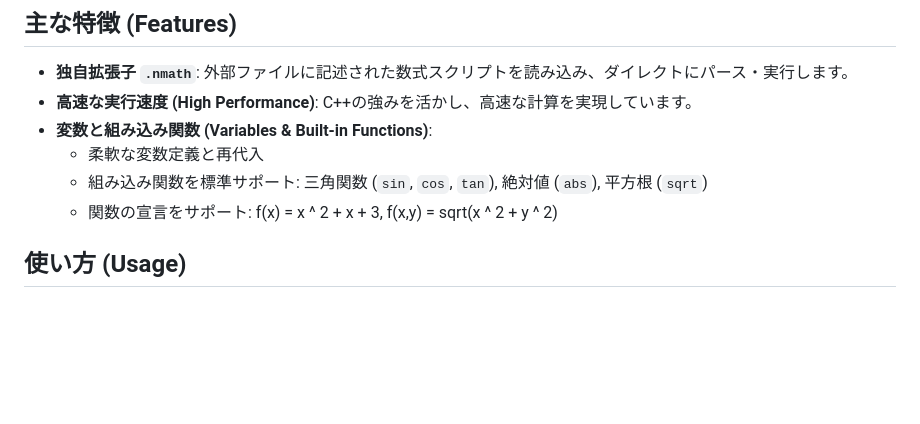
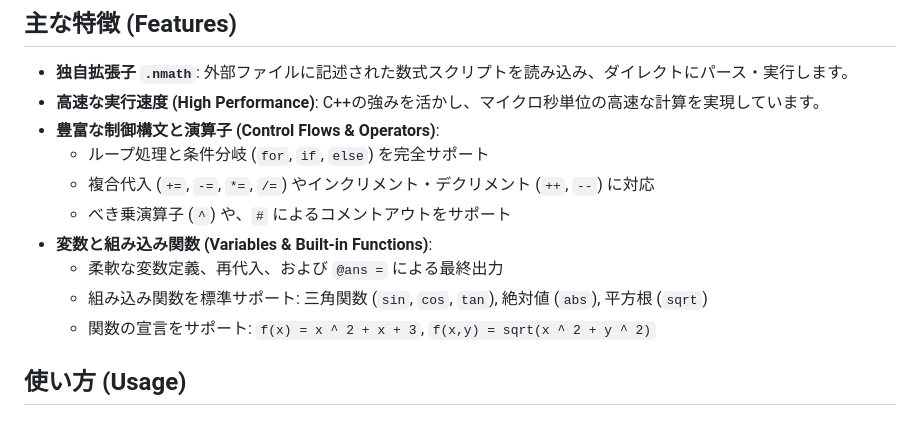
Before and after one commit to gorakuseisaku/NovaMath, a Markdown page: README.md, the part around the change. Drawn GitHub-style; blank space fills up the shorter version.

```diff
--- a/README.md
+++ b/README.md
@@ -8,11 +8,16 @@ A fast and lightweight domain-specific language for mathematical evaluations, bu
 ## 主な特徴 (Features)
 
 - **独自拡張子 `.nmath`**: 外部ファイルに記述された数式スクリプトを読み込み、ダイレクトにパース・実行します。
-- **高速な実行速度 (High Performance)**: C++の強みを活かし、高速な計算を実現しています。
+- **高速な実行速度 (High Performance)**: C++の強みを活かし、マイクロ秒単位の高速な計算を実現しています。
+- **豊富な制御構文と演算子 (Control Flows & Operators)**:
+  - ループ処理と条件分岐 (`for`, `if`, `else`) を完全サポート
+  - 複合代入 (`+=`, `-=`, `*=`, `/=`) やインクリメント・デクリメント (`++`, `--`) に対応
+  - べき乗演算子 (`^`) や、`#` によるコメントアウトをサポート
 - **変数と組み込み関数 (Variables & Built-in Functions)**:
-  - 柔軟な変数定義と再代入
+  - 柔軟な変数定義、再代入、および `@ans =` による最終出力
   - 組み込み関数を標準サポート: 三角関数 (`sin`, `cos`, `tan`), 絶対値 (`abs`), 平方根 (`sqrt`)
-  - 関数の宣言をサポート: f(x) = x ^ 2 + x + 3, f(x,y) = sqrt(x ^ 2 + y ^ 2)
+  - 関数の宣言をサポート: `f(x) = x ^ 2 + x + 3`, `f(x,y) = sqrt(x ^ 2 + y ^ 2)`
+
 
 
 ## 使い方 (Usage)
```
